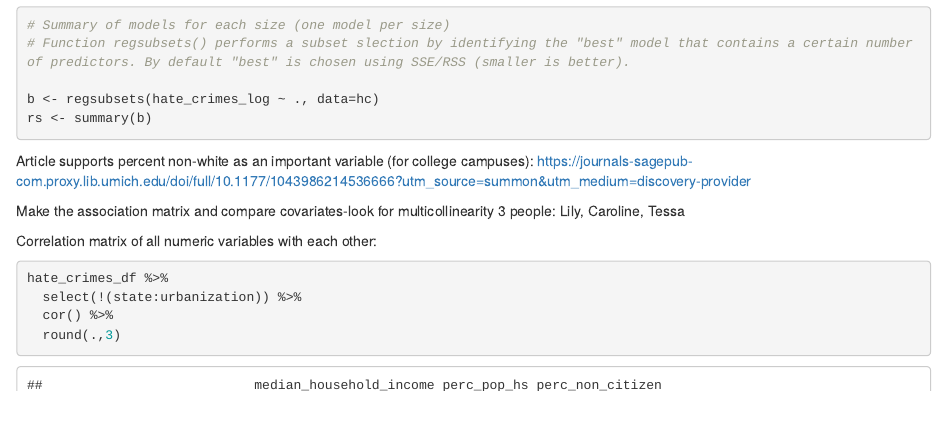
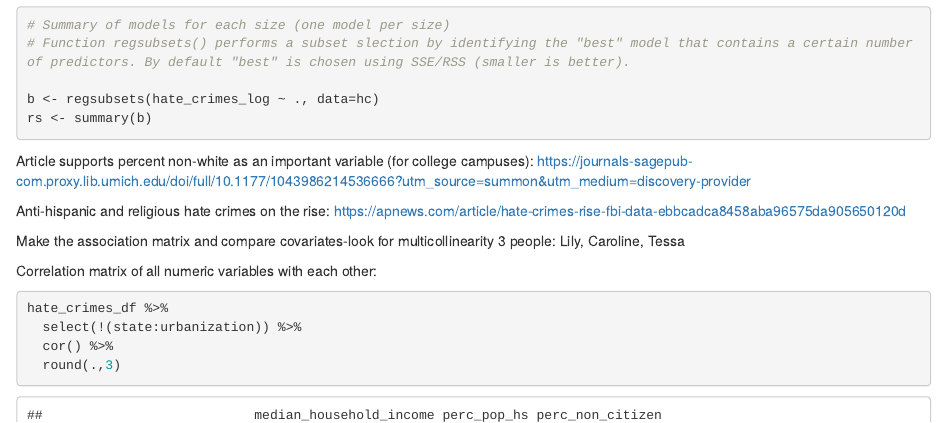
Before and after one commit to NICE8x/biostat_methods_project, an R Markdown document (exploratory_analysis.Rmd): the page in a window 1100 px wide, from 10270 px down. Rendered offline with R 4.5, knitr and Pandoc, with nearby package versions; column names are cleaned by a stand-in for the janitor package.

Commit message:
add article

````diff
--- a/exploratory_analysis.Rmd
+++ b/exploratory_analysis.Rmd
@@ -143,6 +143,8 @@ rs <- summary(b)
 ```
 Article supports percent non-white as an important variable (for college campuses): https://journals-sagepub-com.proxy.lib.umich.edu/doi/full/10.1177/1043986214536666?utm_source=summon&utm_medium=discovery-provider
 
+Anti-hispanic and religious hate crimes on the rise: https://apnews.com/article/hate-crimes-rise-fbi-data-ebbcadca8458aba96575da905650120d
+
 Make the association matrix and compare covariates-look for multicollinearity
 3 people: Lily, Caroline, Tessa
 
````
